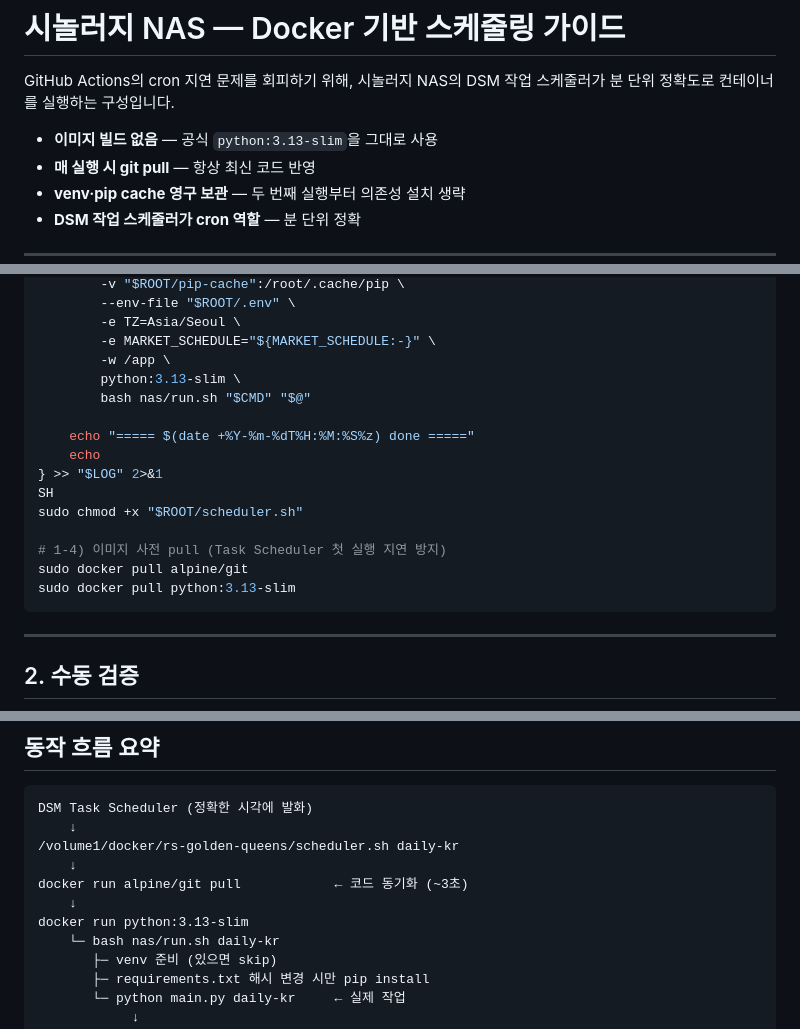
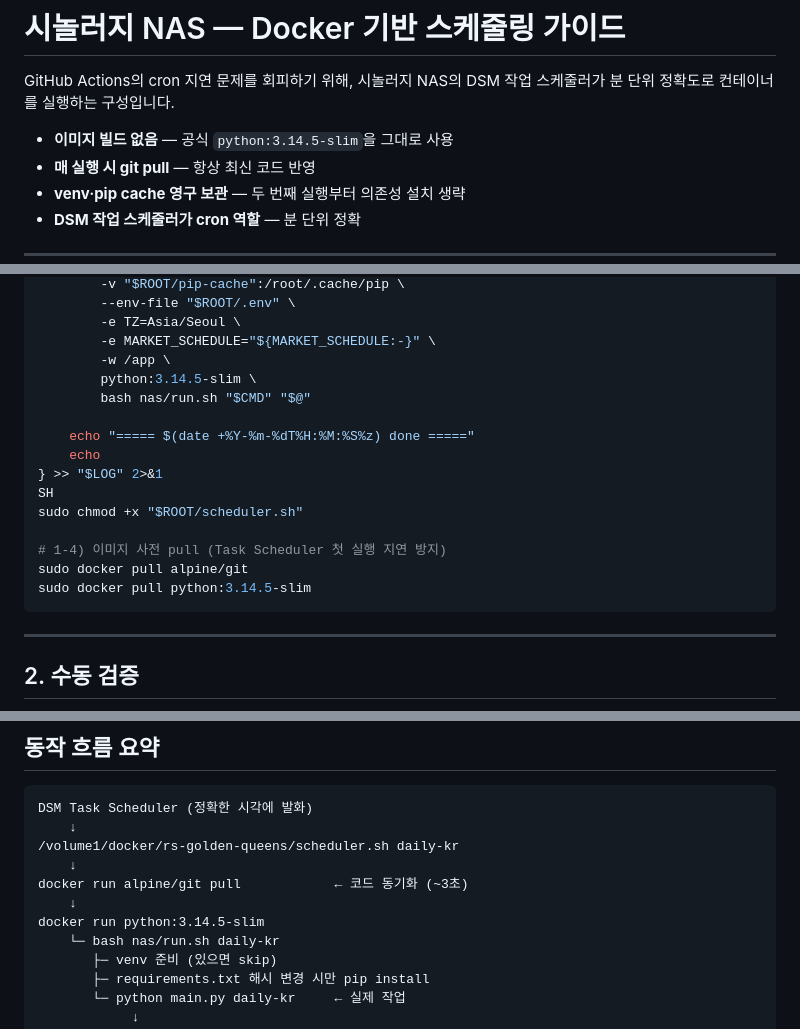
Before and after one commit to itda-skills/rs-golden-queens, a Markdown page: nas/README.md, 3 parts joined by grey strips. Drawn GitHub-style.

Commit message:
docs(nas): base image를 python:3.14.5-slim으로 갱신
NAS에서 받기로 한 태그와 일치시킴. 로컬에서 cold 22s / warm 2s,
pandas 3.0.3, numpy 2.4.6, yfinance 1.4.0 등 모든 의존성 wheel
설치 OK, 핵심 모듈 8개 import OK 검증 완료.

````diff
--- a/nas/README.md
+++ b/nas/README.md
@@ -2,7 +2,7 @@
 
 GitHub Actions의 cron 지연 문제를 회피하기 위해, 시놀러지 NAS의 DSM 작업 스케줄러가 분 단위 정확도로 컨테이너를 실행하는 구성입니다.
 
-- **이미지 빌드 없음** — 공식 `python:3.13-slim`을 그대로 사용
+- **이미지 빌드 없음** — 공식 `python:3.14.5-slim`을 그대로 사용
 - **매 실행 시 git pull** — 항상 최신 코드 반영
 - **venv·pip cache 영구 보관** — 두 번째 실행부터 의존성 설치 생략
 - **DSM 작업 스케줄러가 cron 역할** — 분 단위 정확
@@ -82,7 +82,7 @@ mkdir -p "$LOGDIR"
         -e TZ=Asia/Seoul \
         -e MARKET_SCHEDULE="${MARKET_SCHEDULE:-}" \
         -w /app \
-        python:3.13-slim \
+        python:3.14.5-slim \
         bash nas/run.sh "$CMD" "$@"
 
     echo "===== $(date +%Y-%m-%dT%H:%M:%S%z) done ====="
@@ -93,7 +93,7 @@ sudo chmod +x "$ROOT/scheduler.sh"
 
 # 1-4) 이미지 사전 pull (Task Scheduler 첫 실행 지연 방지)
 sudo docker pull alpine/git
-sudo docker pull python:3.13-slim
+sudo docker pull python:3.14.5-slim
 ```
 
 ---
@@ -208,7 +208,7 @@ DSM Task Scheduler (정확한 시각에 발화)
     ↓
 docker run alpine/git pull            ← 코드 동기화 (~3초)
     ↓
-docker run python:3.13-slim
+docker run python:3.14.5-slim
     └─ bash nas/run.sh daily-kr
        ├─ venv 준비 (있으면 skip)
        ├─ requirements.txt 해시 변경 시만 pip install
````
